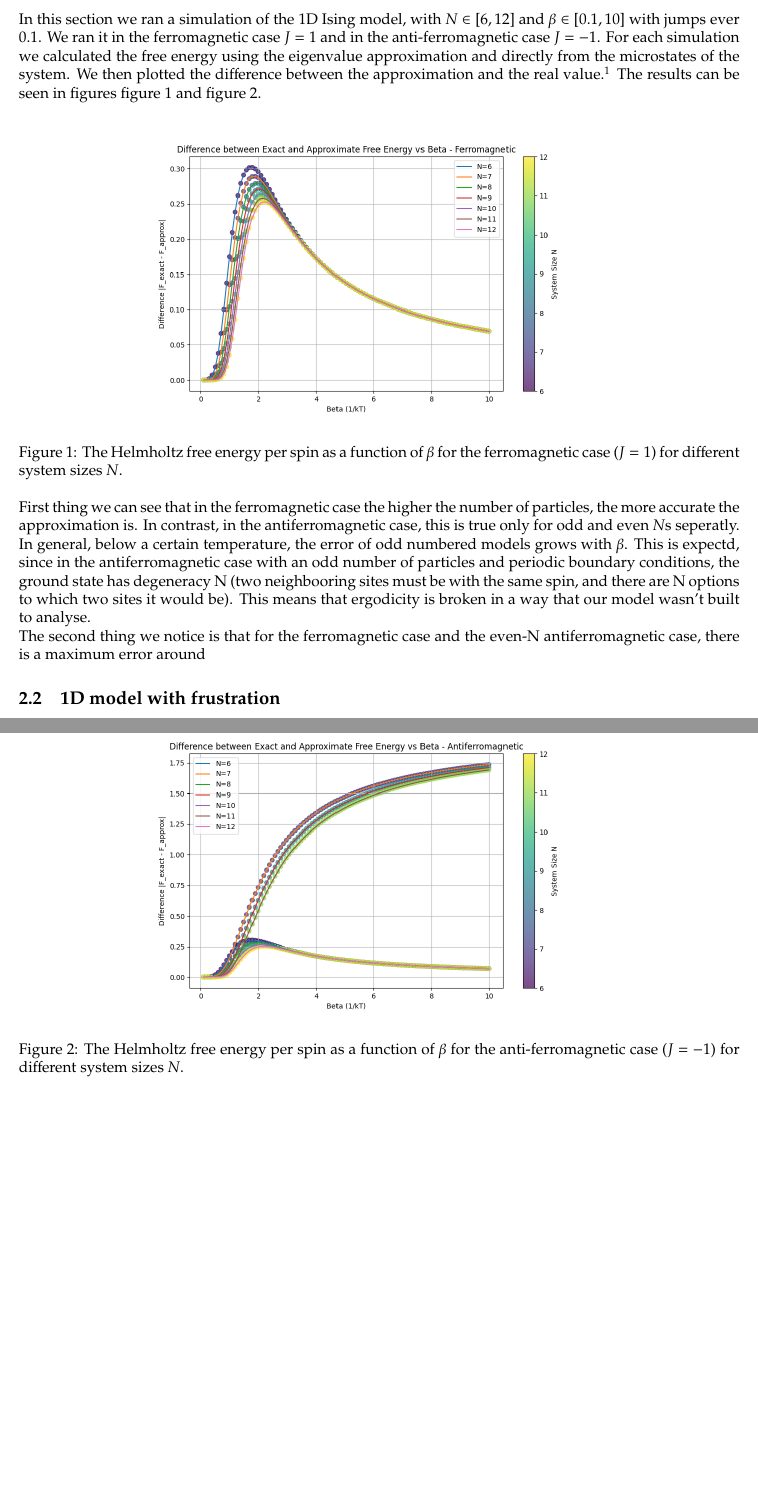
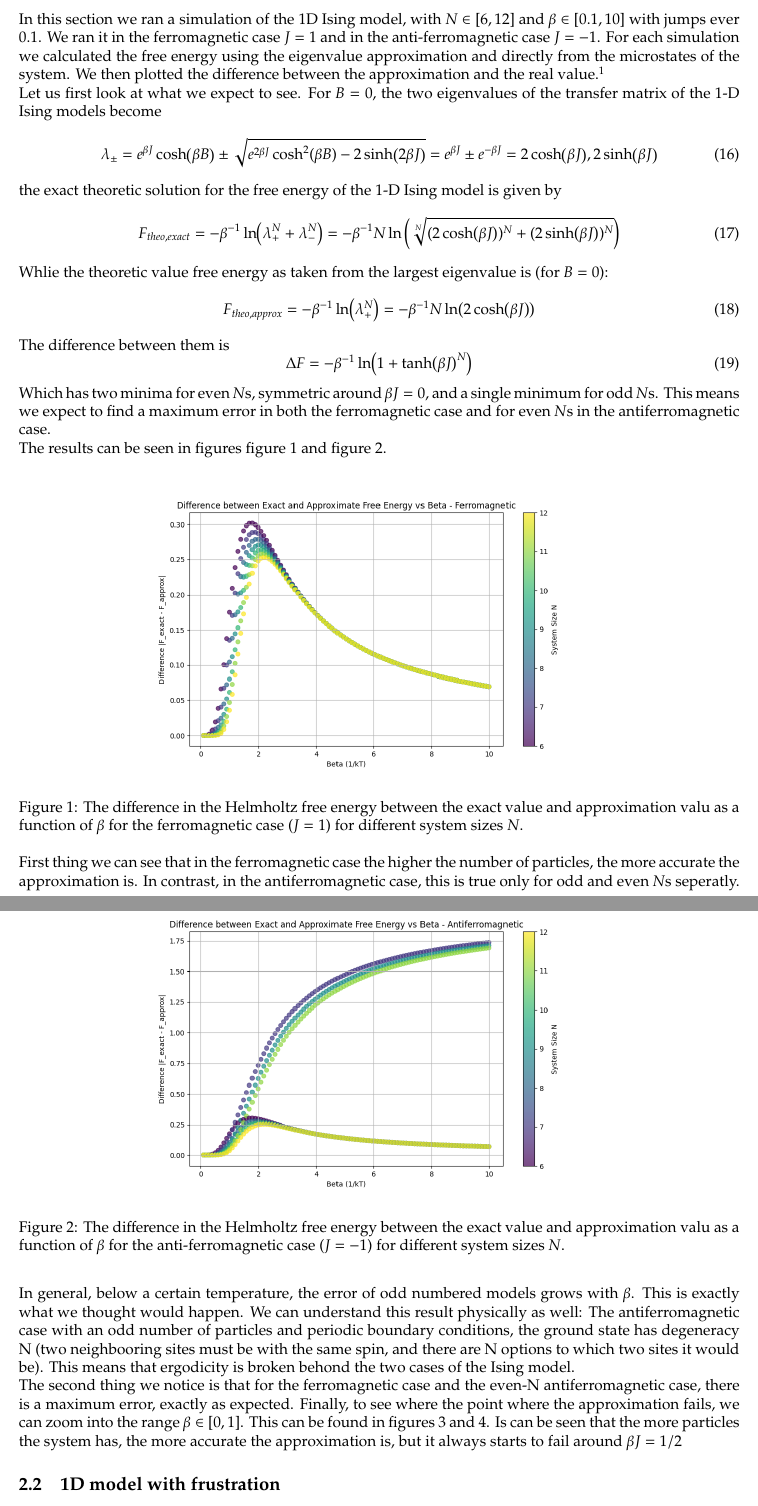
Before and after one commit to idanstark42/masters, a LaTeX document (sm1/ex1/ex1.tex): two parts of pages 3 and 4 of 7 before the commit and two parts of pages 3 and 4 of 8 after it, joined at a grey line, cut so that both start at the same text, the shorter picture padded with empty space. Compiled offline with pdfLaTeX.

Commit message:
finished sm1

```diff
--- a/sm1/ex1/ex1.tex
+++ b/sm1/ex1/ex1.tex
@@ -130,20 +130,43 @@ Comparing this to equation (11) we get
     F = -k_B T \ln Z
 \end{equation}
 \subsubsection{The Helmholtz free energy for the 1D Ising model}
-In this section we ran a simulation of the 1D Ising model, with $N \in [6,12]$ and $\beta \in [0.1, 10]$ with jumps ever $0.1$. We ran it in the ferromagnetic case $J = 1$ and in the anti-ferromagnetic case $J = -1$. For each simulation we calculated the free energy using the eigenvalue approximation and directly from the microstates of the system. We then plotted the difference between the approximation and the real value.\footnote{The code for this section can be found in \url{https://github.com/idanstark42/masters-homework/blob/master/sm1/ex1/ising_1d.py}} The results can be seen in figures figure \ref{fig:ferro-free-energy} and figure \ref{fig:antiferro-free-energy}.
+In this section we ran a simulation of the 1D Ising model, with $N \in [6,12]$ and $\beta \in [0.1, 10]$ with jumps ever $0.1$. We ran it in the ferromagnetic case $J = 1$ and in the anti-ferromagnetic case $J = -1$. For each simulation we calculated the free energy using the eigenvalue approximation and directly from the microstates of the system. We then plotted the difference between the approximation and the real value.\footnote{The code for this section can be found in \url{https://github.com/idanstark42/masters-homework/blob/master/sm1/ex1/ising_1d.py}}
+\newline
+Let us first look at what we expect to see. For $B = 0$, the two eigenvalues of the transfer matrix of the 1-D Ising models become
+\begin{equation}
+    \lambda_\pm = e^{\beta J}\cosh(\beta B) \pm \sqrt{e^{2\beta J} \cosh^2(\beta B) - 2\sinh(2\beta J)} = e^{\beta J} \pm e^{-\beta J} = 2\cosh(\beta J), 2\sinh(\beta J)
+\end{equation}
+the exact theoretic solution for the free energy of the 1-D Ising model is given by
+\begin{equation}
+    F_{theo,exact} = - \beta^{-1} \ln(\lambda_+^N + \lambda_-^N) =
+        - \beta^{-1} N \ln\left(\sqrt[N]{(2\cosh(\beta J))^N + (2\sinh(\beta J))^N}\right)
+\end{equation}
+Whlie the theoretic value free energy as taken from the largest eigenvalue is (for $B = 0$):
+\begin{equation}
+    F_{theo,approx} = - \beta^{-1} \ln(\lambda_+^N) =
+        - \beta^{-1} N \ln(2\cosh(\beta J))
+\end{equation}
+The difference between them is
+\begin{equation}
+    \Delta F = - \beta^{-1} \ln(1 + \tanh(\beta J)^N)
+\end{equation}
+Which has two minima for even $N$s, symmetric around $\beta J = 0$, and a single minimum for odd $N$s. This means we expect to find a maximum error in both the ferromagnetic case and for even $N$s in the antiferromagnetic case.
+\newline
+The results can be seen in figures figure \ref{fig:ferro-free-energy} and figure \ref{fig:antiferro-free-energy}.
 \begin{figure}[h]
     \centering
-    \includegraphics[width=0.7\textwidth]{ex3_ferro.png}
-    \caption{The Helmholtz free energy per spin as a function of $\beta$ for the ferromagnetic case ($J=1$) for different system sizes $N$.}
+    \includegraphics[width=0.7\textwidth]{ising_1d_diff_J_ferro_0.1_10.0.png}
+    \caption{The difference in the Helmholtz free energy between the exact value and approximation valu as a function of $\beta$ for the ferromagnetic case ($J=1$) for different system sizes $N$.}
     \label{fig:ferro-free-energy}
 \end{figure}
 \begin{figure}[h]
     \centering
-    \includegraphics[width=0.7\textwidth]{ex3_antiferro.png}
-    \caption{The Helmholtz free energy per spin as a function of $\beta$ for the anti-ferromagnetic case ($J=-1$) for different system sizes $N$.}
+    \includegraphics[width=0.7\textwidth]{ising_1d_diff_J_antiferro_0.1_10.0.png}
+    \caption{The difference in the Helmholtz free energy between the exact value and approximation valu as a function of $\beta$ for the anti-ferromagnetic case ($J=-1$) for different system sizes $N$.}
     \label{fig:antiferro-free-energy}
 \end{figure}
 \newline
-First thing we can see that in the ferromagnetic case the higher the number of particles, the more accurate the approximation is. In contrast, in the antiferromagnetic case, this is true only for odd and even $N$s seperatly. In general, below a certain temperature, the error of odd numbered models grows with $\beta$. This is expectd, since in the antiferromagnetic case with an odd number of particles and periodic boundary conditions, the ground state has degeneracy N (two neighbooring sites must be with the same spin, and there are N options to which two sites it would be). This means that ergodicity is broken in a way that our model wasn't built to analyse.
+First thing we can see that in the ferromagnetic case the higher the number of particles, the more accurate the approximation is. In contrast, in the antiferromagnetic case, this is true only for odd and even $N$s seperatly. In general, below a certain temperature, the error of odd numbered models grows with $\beta$. This is exactly what we thought would happen. We can understand this result physically as well: The antiferromagnetic case with an odd number of particles and periodic boundary conditions, the ground state has degeneracy N (two neighbooring sites must be with the same spin, and there are N options to which two sites it would be). This means that ergodicity is broken behond the two cases of the Ising model.
 \newline
-The second thing we notice is that for the ferromagnetic case and the even-N antiferromagnetic case, there is a maximum error around
+The second thing we notice is that for the ferromagnetic case and the even-N antiferromagnetic case, there is a maximum error, exactly as expected. Finally, to see where the point where the approximation fails, we can zoom into the range $\beta \in [0,1]$. This can be found in figures
+\ref{fig:ferro-free-energy-zoom} and \ref{fig:antiferro-free-energy-zoom}. Is can be seen that the more particles the system has, the more accurate the approximation is, but it always starts to fail around $\beta J = 1/2$
@@ -149,0 +177,2 @@ The second thing we notice is that for the ferromagnetic case and the even-N ant
+    \label{fig:ferro-free-energy-zoom}
+\end{figure}
@@ -150,3 +183,5 @@ The second thing we notice is that for the ferromagnetic case and the even-N ant
+    \label{fig:antiferro-free-energy-zoom}
+\end{figure}
 \subsection{1D model with frustration}
 Let the hamiltonian of a triangular ladder be
 \begin{equation}
```
Also changed, not shown: sm1/ex1/ex1.pdf, sm1/ex1/ex3_antiferro.png (deleted), sm1/ex1/ex3_ferro.png (deleted), sm1/ex1/ising_1d_diff_J_antiferro_0.1_1.0.png (added), sm1/ex1/ising_1d_diff_J_antiferro_0.1_10.0.png (added), sm1/ex1/ising_1d_diff_J_ferro_0.1_1.0.png (added), sm1/ex1/ising_1d_diff_J_ferro_0.1_10.0.png (added), sm1/ex1/ising_1d_diff_T_antiferro_0.1_1.0.png (added), sm1/ex1/ising_1d_diff_T_antiferro_0.1_10.0.png (added), sm1/ex1/ising_1d_diff_T_ferro_0.1_1.0.png (added), sm1/ex1/ising_1d_diff_T_ferro_0.1_10.0.png (added), sm1/ex1/ex1.tex (8 more changed lines), 6 other files.
